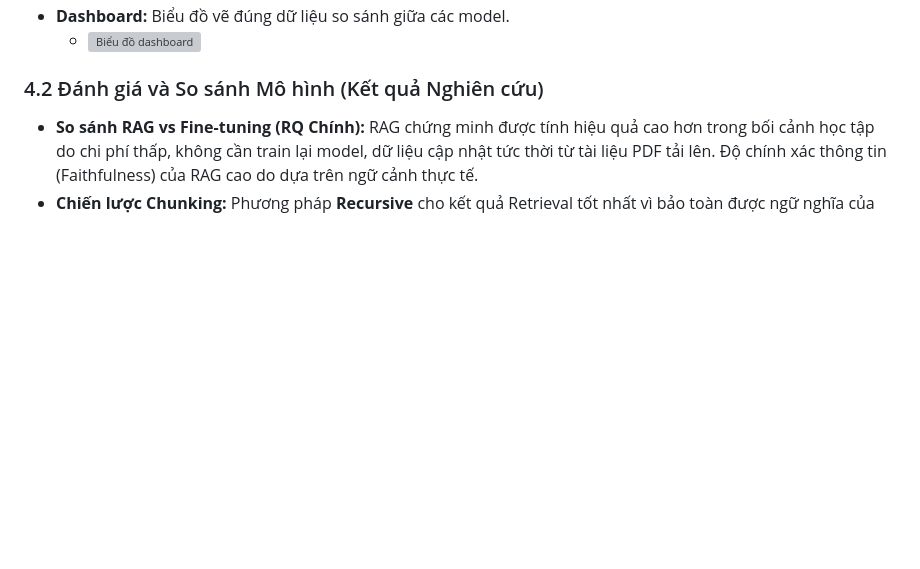
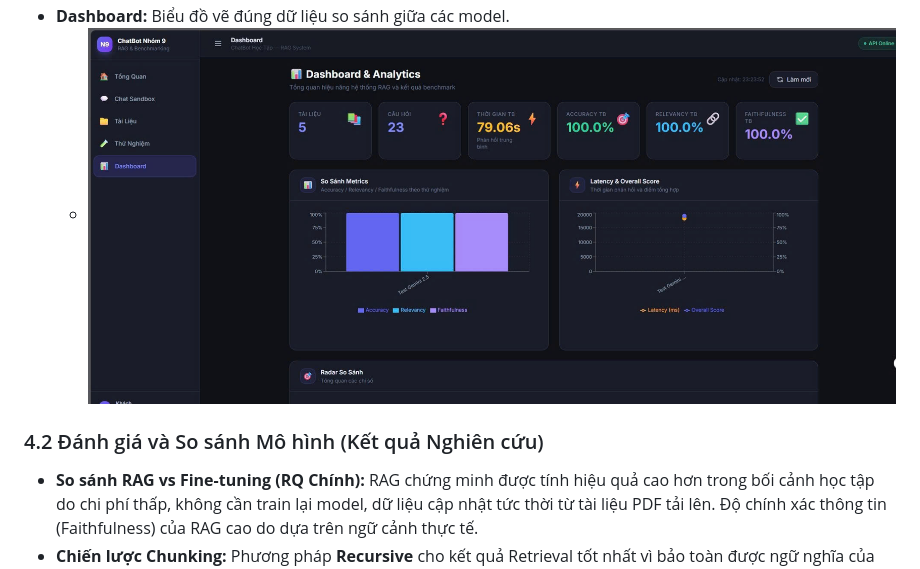
Before and after one commit to hungpl6528-cell/ChatBot-Nhom9, a Markdown page: README.md, the part around the change. Drawn GitHub-style; blank space fills up the shorter version; grey boxes are pictures that could not be loaded.

Commit message:
fix: sua duong dan anh dashboard trong README

```diff
--- a/README.md
+++ b/README.md
@@ -86,7 +86,7 @@ Dữ liệu test (`testset.json`) chứa 50+ câu hỏi và ground truth. Hệ t
 - **Chạy Benchmark:** Chạy tập test 50 câu hỏi thành công không bị lỗi timeout.
   - ![Benchmark](doc/BaoCaoLaTex/images/test_3.jpg)
 - **Dashboard:** Biểu đồ vẽ đúng dữ liệu so sánh giữa các model.
-  - ![Biểu đồ dashboard](doc\BaoCaoLaTex\images\test_4.jpg)
+  - ![Biểu đồ dashboard](doc/BaoCaoLaTex/images/test_4.jpg)
 
 ### 4.2 Đánh giá và So sánh Mô hình (Kết quả Nghiên cứu)
 - **So sánh RAG vs Fine-tuning (RQ Chính):** RAG chứng minh được tính hiệu quả cao hơn trong bối cảnh học tập do chi phí thấp, không cần train lại model, dữ liệu cập nhật tức thời từ tài liệu PDF tải lên. Độ chính xác thông tin (Faithfulness) của RAG cao do dựa trên ngữ cảnh thực tế.
```
